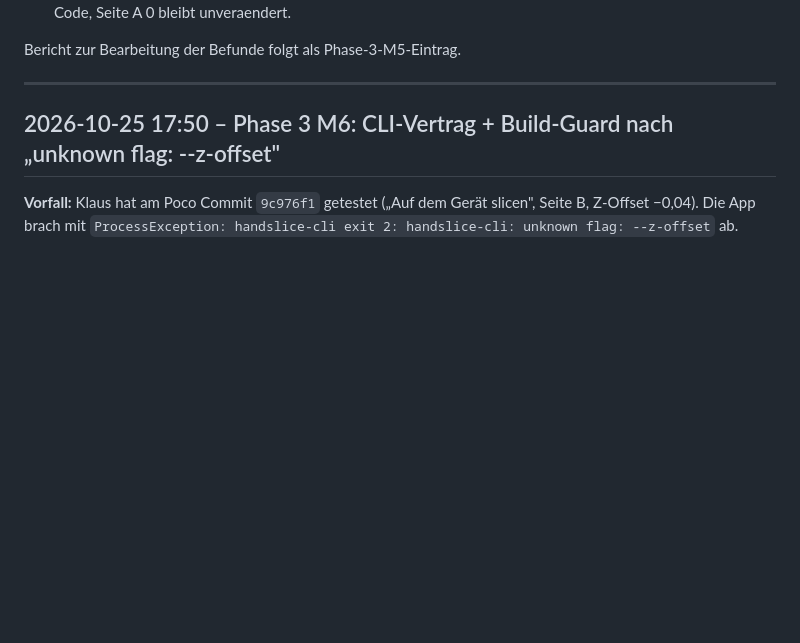
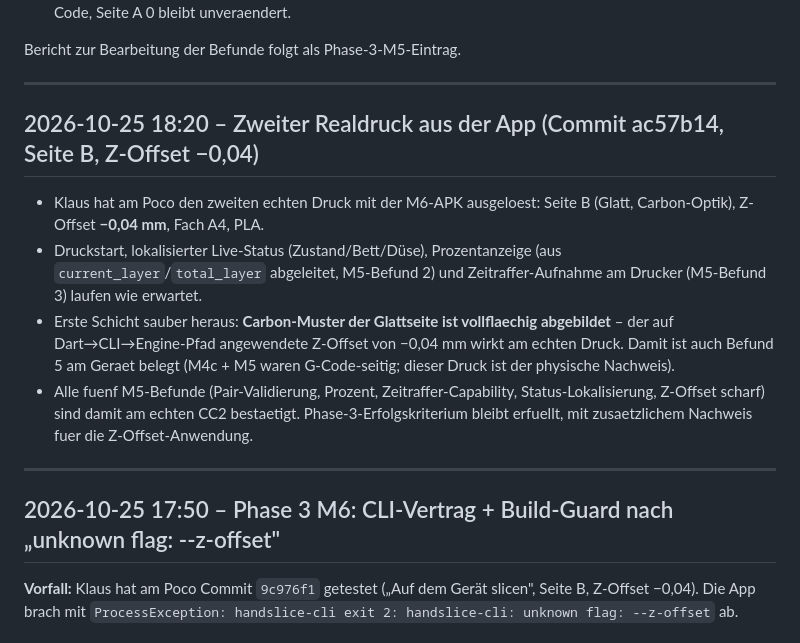
Before and after one commit to MrHaku81/handslice, a Markdown page: PROGRESS.md, the part around the change. GitHub-like rendering; blank space fills up the shorter version.

Commit message:
Zweiter Realdruck erfolgreich: Z-Offset -0.04 auf Seite B wirkt
Nachweis am echten CC2 fuer alle fuenf M5-Befunde:
- Druckstart aus der App, Prozent laeuft mit, Status lokalisiert,
  Zeitraffer am Drucker aufgenommen.
- Erste Schicht bildet das Carbon-Muster der Glattseite vollflaechig
  ab -- Dart -> CLI -> Engine-Pipeline reicht den Z-Offset bis zur
  physischen Druckbahn durch.

```diff
--- a/PROGRESS.md
+++ b/PROGRESS.md
@@ -40,6 +40,25 @@ was gemacht, Ergebnis, offene Fragen.
    verschiebt G-Code, Seite A 0 bleibt unveraendert.
 
 Bericht zur Bearbeitung der Befunde folgt als Phase-3-M5-Eintrag.
+
+---
+
+## 2026-10-25 18:20 – Zweiter Realdruck aus der App (Commit ac57b14, Seite B, Z-Offset −0,04)
+
+- Klaus hat am Poco den zweiten echten Druck mit der M6-APK ausgeloest:
+  Seite B (Glatt, Carbon-Optik), Z-Offset **−0,04 mm**, Fach A4, PLA.
+- Druckstart, lokalisierter Live-Status (Zustand/Bett/Düse),
+  Prozentanzeige (aus `current_layer`/`total_layer` abgeleitet, M5-Befund 2)
+  und Zeitraffer-Aufnahme am Drucker (M5-Befund 3) laufen wie erwartet.
+- Erste Schicht sauber heraus: **Carbon-Muster der Glattseite ist vollflaechig
+  abgebildet** – der auf Dart→CLI→Engine-Pfad angewendete Z-Offset von
+  −0,04 mm wirkt am echten Druck. Damit ist auch Befund 5 am Geraet
+  belegt (M4c + M5 waren G-Code-seitig; dieser Druck ist der physische
+  Nachweis).
+- Alle fuenf M5-Befunde (Pair-Validierung, Prozent, Zeitraffer-Capability,
+  Status-Lokalisierung, Z-Offset scharf) sind damit am echten CC2
+  bestaetigt. Phase-3-Erfolgskriterium bleibt erfuellt, mit zusaetzlichem
+  Nachweis fuer die Z-Offset-Anwendung.
 
 ---
 
```
